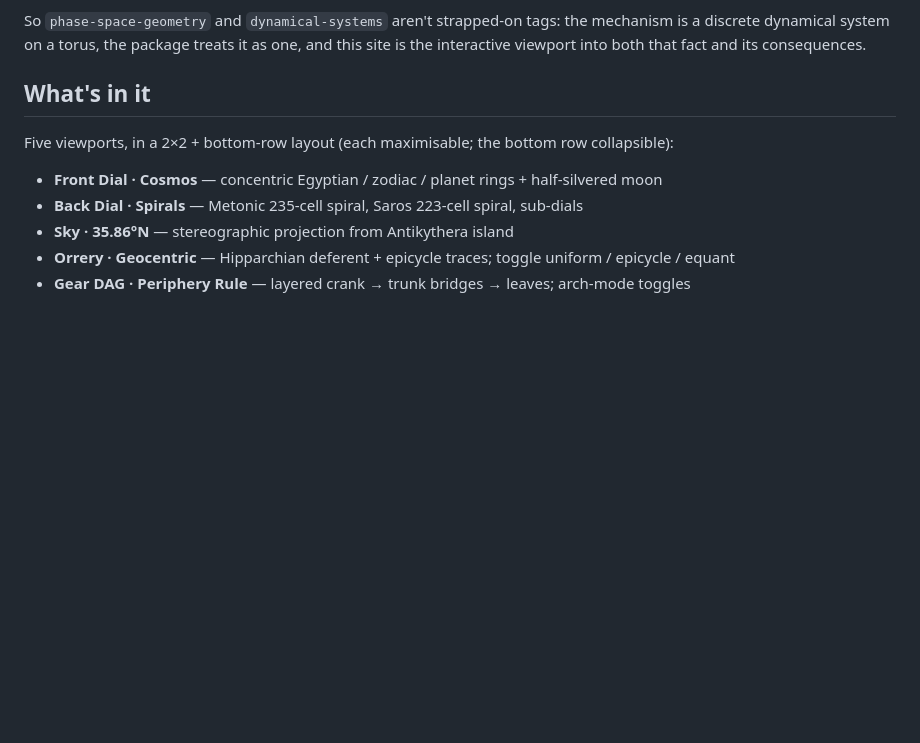
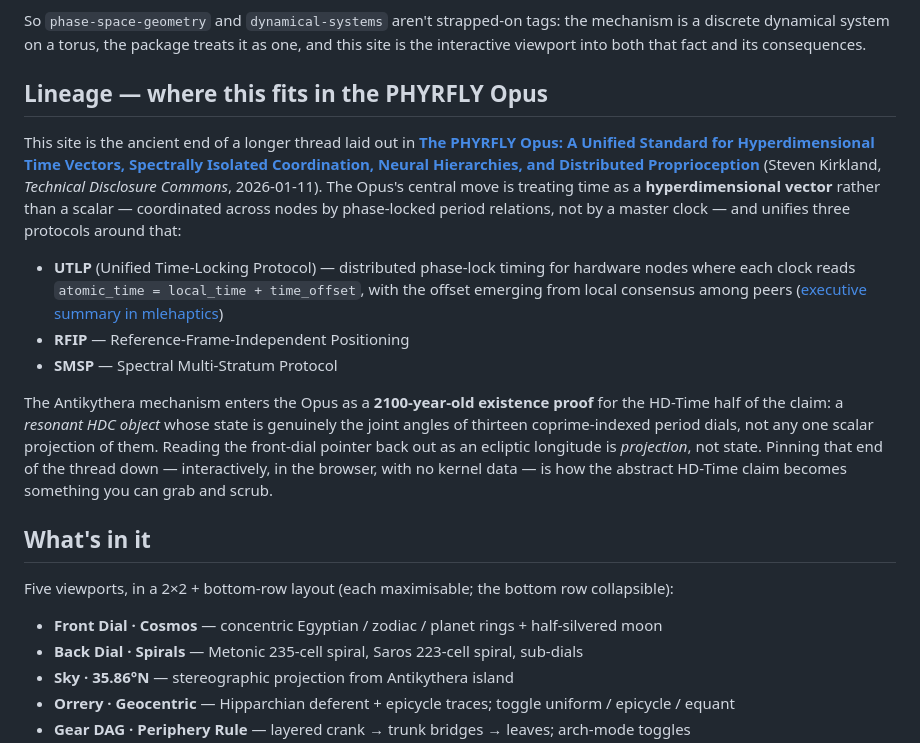
Before and after one commit to lemonforest/antikythera-mechanism-the-movie, a Markdown page: README.md, the part around the change. GitHub-like rendering; blank space fills up the shorter version.

Commit message:
README: Lineage section linking back to The PHYRFLY Opus
The Antikythera site is the ancient-end existence proof for the
hyperdimensional-time-vector thesis laid out in:

  Kirkland, Steven. "The PHYRFLY Opus: A Unified Standard for
  Hyperdimensional Time Vectors, Spectrally Isolated Coordination,
  Neural Hierarchies, and Distributed Proprioception."
  Technical Disclosure Commons, 2026-01-11.
  https://www.tdcommons.org/dpubs_series/9166/

Section names the three protocols the Opus unifies (UTLP, RFIP, SMSP)
and frames the mechanism's role: a 2100-year-old resonant HDC object
whose state is the joint dial angles, with ecliptic longitude as
projection rather than state. Cites the UTLP executive summary in
mlehaptics for hardware engineers who want the implementation end.

Co-Authored-By: Claude Opus 4.7 (1M context) <noreply@anthropic.com>

```diff
--- a/README.md
+++ b/README.md
@@ -79,6 +79,33 @@ So `phase-space-geometry` and `dynamical-systems` aren't strapped-on tags:
 the mechanism is a discrete dynamical system on a torus, the package
 treats it as one, and this site is the interactive viewport into both
 that fact and its consequences.
+
+## Lineage — where this fits in the PHYRFLY Opus
+
+This site is the ancient end of a longer thread laid out in
+[**The PHYRFLY Opus: A Unified Standard for Hyperdimensional Time Vectors,
+Spectrally Isolated Coordination, Neural Hierarchies, and Distributed
+Proprioception**](https://www.tdcommons.org/dpubs_series/9166/) (Steven
+Kirkland, *Technical Disclosure Commons*, 2026-01-11). The Opus's central
+move is treating time as a **hyperdimensional vector** rather than a
+scalar — coordinated across nodes by phase-locked period relations, not
+by a master clock — and unifies three protocols around that:
+
+- **UTLP** (Unified Time-Locking Protocol) — distributed phase-lock timing
+  for hardware nodes where each clock reads `atomic_time = local_time +
+  time_offset`, with the offset emerging from local consensus among peers
+  ([executive summary in mlehaptics](https://github.com/lemonforest/mlehaptics/blob/main/docs/misc/UTLP_Executive_Summary.md))
+- **RFIP** — Reference-Frame-Independent Positioning
+- **SMSP** — Spectral Multi-Stratum Protocol
+
+The Antikythera mechanism enters the Opus as a **2100-year-old existence
+proof** for the HD-Time half of the claim: a *resonant HDC object* whose
+state is genuinely the joint angles of thirteen coprime-indexed period
+dials, not any one scalar projection of them. Reading the front-dial
+pointer back out as an ecliptic longitude is *projection*, not state.
+Pinning that end of the thread down — interactively, in the browser, with
+no kernel data — is how the abstract HD-Time claim becomes something you
+can grab and scrub.
 
 ## What's in it
 
```
